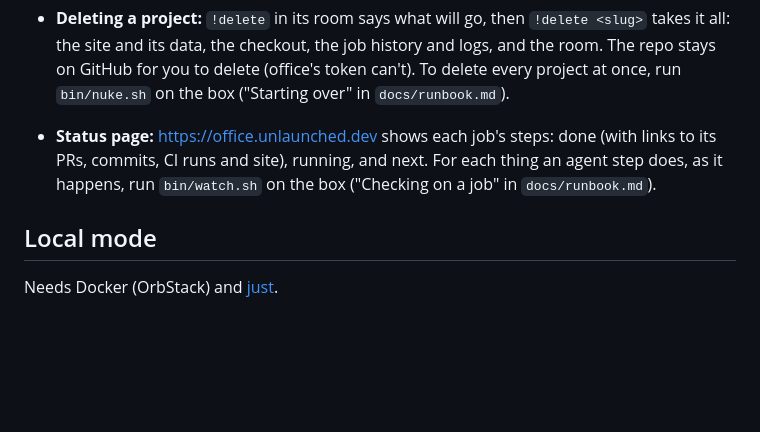
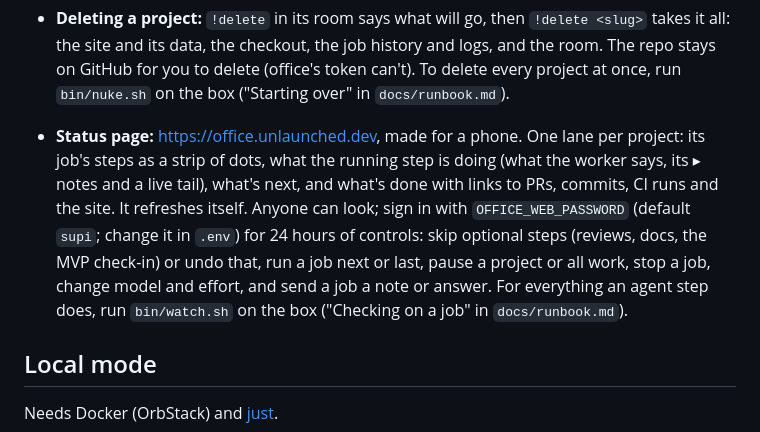
Before and after one commit to JRileyH/office, a Markdown page: README.md, the part around the change. Rendered like a GitHub page; blank space fills up the shorter version.

Commit message:
Docs: the status page's lanes and controls
Co-Authored-By: Claude Opus 5.5 <noreply@anthropic.com>
Claude-Session: https://claude.ai/code/session_01CmwjSxXwNmuxSV6nwcQWDa

```diff
--- a/README.md
+++ b/README.md
@@ -53,10 +53,16 @@ Everything happens in Element X, signed in as `@riggy:matrix.unlaunched.dev`.
   history and logs, and the room. The repo stays on GitHub for you to delete
   (office's token can't). To delete every project at once, run `bin/nuke.sh`
   on the box ("Starting over" in `docs/runbook.md`).
-- **Status page:** https://office.unlaunched.dev shows each job's steps: done (with
-  links to its PRs, commits, CI runs and site), running, and next.
-  For each thing an agent step does, as it happens, run `bin/watch.sh` on the box
-  ("Checking on a job" in `docs/runbook.md`).
+- **Status page:** https://office.unlaunched.dev, made for a phone. One lane per
+  project: its job's steps as a strip of dots, what the running step is doing
+  (what the worker says, its ▸ notes and a live tail), what's next, and what's
+  done with links to PRs, commits, CI runs and the site. It refreshes itself.
+  Anyone can look; sign in with `OFFICE_WEB_PASSWORD` (default `supi`; change it
+  in `.env`) for 24 hours of controls: skip optional steps (reviews, docs, the
+  MVP check-in) or undo that, run a job next or last, pause a project or all
+  work, stop a job, change model and effort, and send a job a note or answer.
+  For everything an agent step does, run `bin/watch.sh` on the box ("Checking on
+  a job" in `docs/runbook.md`).
 
 ## Local mode
 
```
Also changed, not shown: docs/runbook.md (+6 -3 lines).
